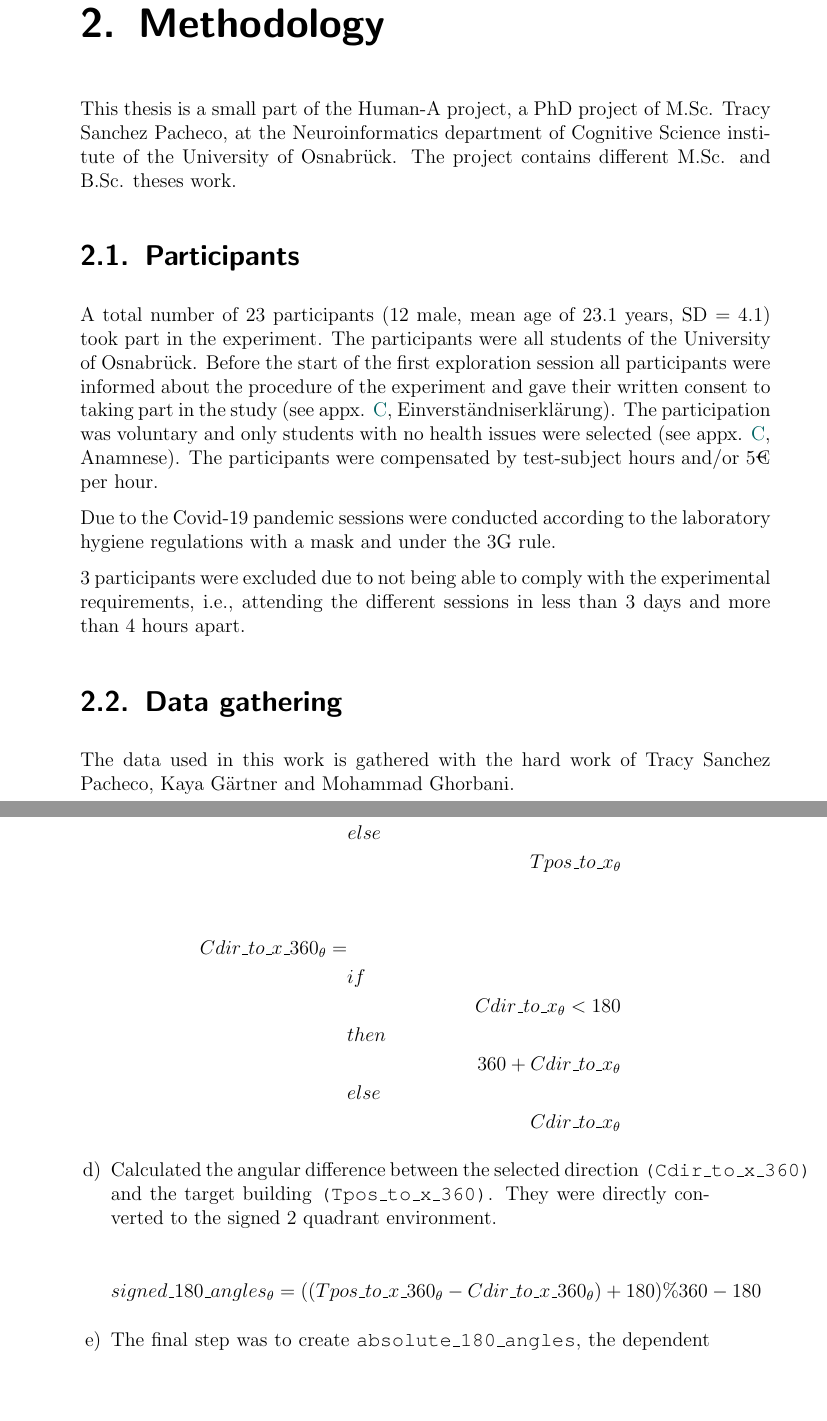
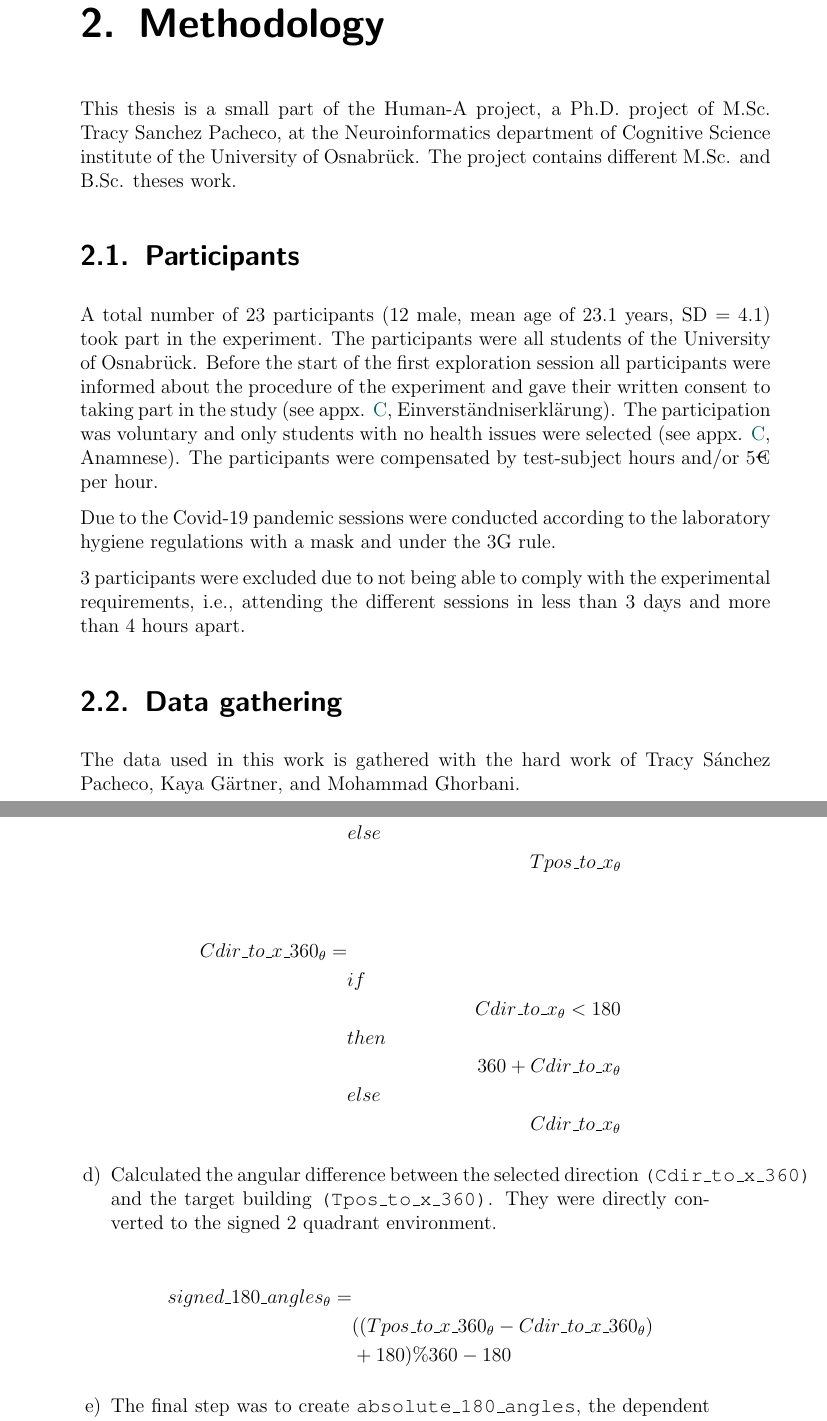
Before and after one commit to nora-maleki/humanA-pointing-task-analysis, a LaTeX thesis (writing/01_thesis/main.tex, which reads writing/01_thesis/content/methodology.tex): two parts of pages 16 and 25 of 63, joined at a grey line, cut so that both start at the same text, the shorter picture padded with empty space. Compiled offline with pdfLaTeX; a LaTeX package or settings file that is missing is left out.

Commit message:
proof reading; minor refinements

```diff
--- a/writing/01_thesis/content/methodology.tex
+++ b/writing/01_thesis/content/methodology.tex
@@ -1,6 +1,6 @@
 \chapter{Methodology}
 
-This thesis is a small part of the Human-A project, a PhD project of M.Sc. Tracy Sanchez Pacheco, at the Neuroinformatics department of Cognitive Science institute of the University of Osnabrück. The project contains different M.Sc. and B.Sc. theses work.
+This thesis is a small part of the Human-A project, a Ph.D. project of M.Sc. Tracy Sanchez Pacheco, at the Neuroinformatics department of Cognitive Science institute of the University of Osnabrück. The project contains different M.Sc. and B.Sc. theses work.
 
 \section{Participants}
 
@@ -11,7 +11,7 @@ Due to the Covid-19 pandemic sessions were conducted according to the laboratory
 3 participants were excluded due to not being able to comply with the experimental requirements, i.e., attending the different sessions in less than 3 days and more than 4 hours apart.
 
 \section{Data gathering}
-The data used in this work is gathered with the hard work of Tracy Sanchez Pacheco, Kaya Gärtner and Mohammad Ghorbani.
+The data used in this work is gathered with the hard work of Tracy Sánchez Pacheco, Kaya Gärtner, and Mohammad Ghorbani.
 
 \section{Experimental Design}
 
@@ -216,9 +216,12 @@ The main preprocessing steps were as follows:
 
 		\item Calculated the angular difference between the selected direction {\emphasize (Cdir\_to\_x\_360)} and the target building {\emphasize (Tpos\_to\_x\_360)}. They were directly converted to the signed 2 quadrant environment.
 
-		\begin{align*}
-			signed\_180\_angles_{\theta} = ((Tpos\_to\_x\_360_{\theta} - Cdir\_to\_x\_360_{\theta}) + 180) \% 360 - 180
-		\end{align*}
+			\begin{align*}
+				signed\_180\_angles_{\theta} = & \\
+				& ((Tpos\_to\_x\_360_{\theta} - Cdir\_to\_x\_360_{\theta}) \\
+				& + 180) \% 360 - 180
+			\end{align*}
+
 
 		\item The final step was to create {\emphasize absolute\_180\_angles}, the dependent variable for the main analysis in LMM. This variable stored the absolute value of the angular differences contained in {\emphasize signed\_180\_angles}. The reason for using absolute values was that the direction of the deviation was not a deciding factor in how accurate the participants performed the pointing task. Taking the absolute values was done with numpy abs() \footnote{Numpy absolute: \href{https://numpy.org/doc/stable/reference/generated/numpy.absolute.html}{https://numpy.org/doc/stable/reference/generated/numpy.absolute.html}} function.
 
```
Also changed, not shown: writing/01_thesis/content/abstract.tex (+1 -1 lines), writing/01_thesis/content/introduction.tex (+1 -1 lines), writing/01_thesis/template/declaration_UOS.tex (+2 -2 lines).
